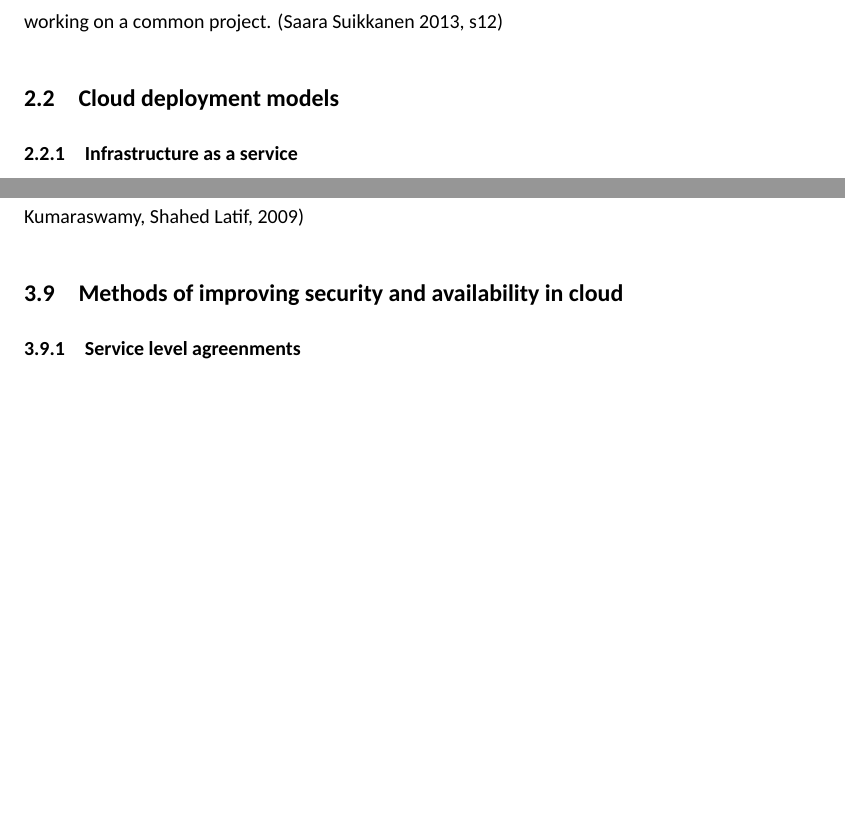
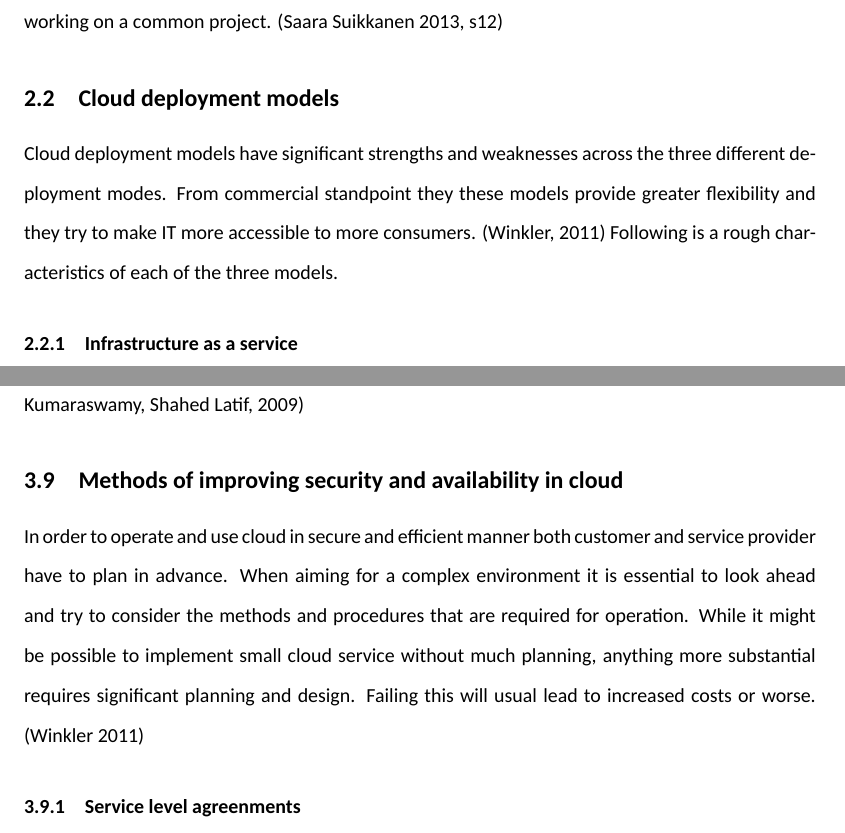
Before and after one commit to kissavideot/thesis, a LaTeX thesis (thesis-new.tex): two parts of pages 10 and 25 of 39 before the commit and two parts of pages 10 and 25 of 40 after it, joined at a grey line, cut so that both start at the same text, the shorter picture padded with empty space. Compiled offline with XeLaTeX.

Commit message:
2019-01-14-07

```diff
--- a/thesis-new.tex
+++ b/thesis-new.tex
@@ -158,6 +158,7 @@ Combinations of the public and private cloud are called hybrid clouds. These clo
 \subsubsection{Community cloud}
 Fourth and final form of cloud is the community cloud. Community cloud is a multitenant cloud setup that is utilized by several organizations that may share a common interest or computing concerns. Such concern could come in a form of a compliance requirement, audit requirement or that the organizations require high speed access to common data, for example research organizations working on a common project. (Saara Suikkanen 2013, s12)
 \subsection{Cloud deployment models}
+Cloud deployment models have significant strengths and weaknesses across the three different deployment modes. From commercial standpoint they these models provide greater flexibility and they try to make IT more accessible to more consumers. (Winkler, 2011) Following is a rough characteristics of each of the three models.
 \subsubsection{Infrastructure as a service}
 Infrastructure as a service is the most basic service in the cloud landscape, it generally means an offering consisting of infrastructure, physical or virtual machines and other related resources like storage of images, networking and security features such as firewalls and load balancers and bundles of software. (Saara Suikkanen, 2013 s13)
 The benefit of the IaaS cloud for the customer is that certain data center related activities can be abstracted and used from for example a web interface or an API. There is no need to manage all levels of the infrastructure anymore and administative tasks can mostly focus on server side level like operating systems management and maintenance and third party software maintenance. (Kavis, Michael. "Infrastructure as a Service". Architecting the Cloud: Design Decisions for Cloud Computing Service Models (SaaS, PaaS, and IaaS). John Wiley \& Sons. 2014. Books24x7. <http://common.books24x7.com.ezproxy.jamk.fi:2048/toc.aspx?bookid=62597> (accessed September 25, 2018), Infrastructure as a Service ).
@@ -307,6 +308,7 @@ Given that everything from physical hardware, hypervisors and application is hos
 \par
 In addition to everything stated above, the last statement concerning platform as a service still holds truth: it is still the responsibility of the customer to get the correct level of assurance that the service provider complies with any possible requirements customer may have. (Tim Mather, Subra Kumaraswamy, Shahed Latif, 2009)
 \subsection{Methods of improving security and availability in cloud}
+In order to operate and use cloud in secure and efficient manner both customer and service provider have to plan in advance. When aiming for a complex environment it is essential to look ahead and try to consider the methods and procedures that are required for operation. While it might be possible to implement small cloud service without much planning, anything more substantial requires significant planning and design. Failing this will usual lead to increased costs or worse. (Winkler 2011)
 \subsubsection{Service level agreenments}
 Service level agreenments also known as SLAs are sets of condition and terms defined in contracts between customer and the service provider. SLAs can be used to define and agree upon the service levels between provider and customer, including sanctions if the terms are not met. Conditions and terms in SLAs can include various technical, commercial and business service level objectives (SLOs) combined with mechanics of how to measure that the agreed upon services levels are met. (Stamou,2014) Another definition to the service level agreenments is given by Xingming Sun,Zhaoqing Pan and Elisa Bertino in their paper "Cloud Computing and Security" in 2018 where they define service level agreenment as means to assure quality, reliability, security and scalability of the cloud service. (Xingming Sun,Zhaoqing Pan and Elisa Bertino, 2018)
 \par
```
Also changed, not shown: thesis-new.pdf.
